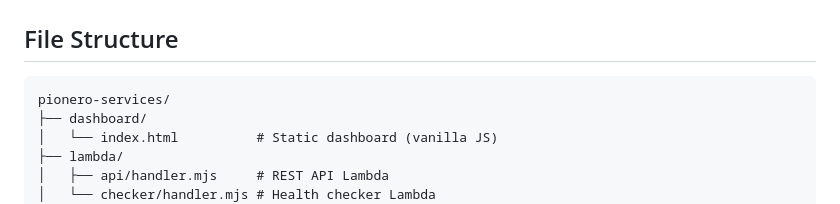
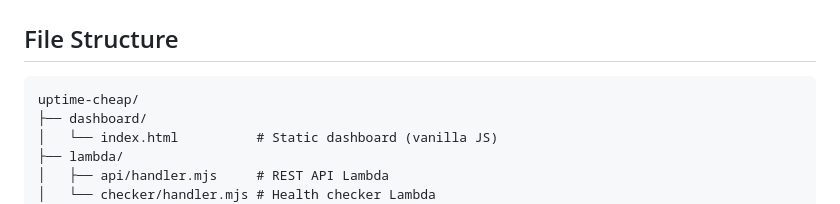
Before and after one commit to voccer/uptime-cheap, a Markdown page: README.md, the part around the change. Drawn GitHub-style.

Commit message:
change folder name

````diff
--- a/README.md
+++ b/README.md
@@ -216,7 +216,7 @@ terraform destroy
 ## File Structure
 
 ```
-pionero-services/
+uptime-cheap/
 ├── dashboard/
 │   └── index.html          # Static dashboard (vanilla JS)
 ├── lambda/
````
